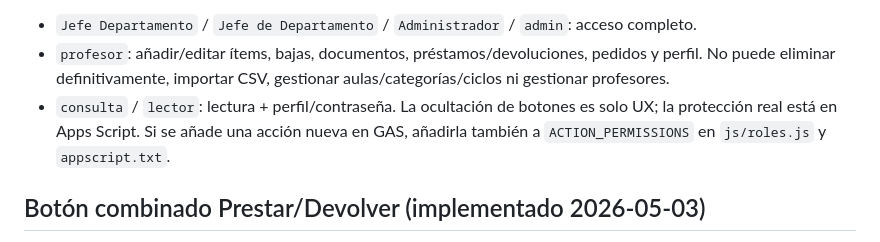
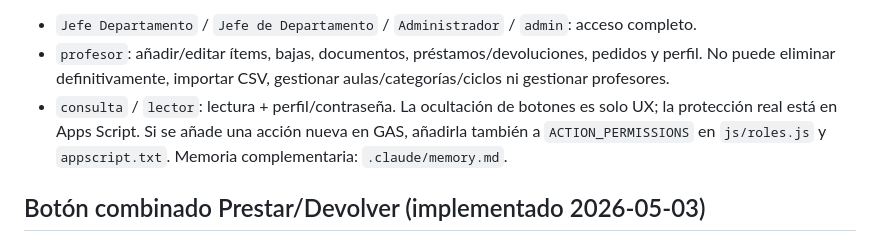
Before and after one commit to sebantonio/inventarioDepartamento, a Markdown page: CLAUDE.md, the part around the change. Rendered like a GitHub page.

Commit message:
modificado memoria

```diff
--- a/CLAUDE.md
+++ b/CLAUDE.md
@@ -67,6 +67,7 @@ Fuente de verdad: columna `rol` de hoja **Usuarios**. Frontend en `js/roles.js`;
 - `profesor`: añadir/editar ítems, bajas, documentos, préstamos/devoluciones, pedidos y perfil. No puede eliminar definitivamente, importar CSV, gestionar aulas/categorías/ciclos ni gestionar profesores.
 - `consulta` / `lector`: lectura + perfil/contraseña.
 La ocultación de botones es solo UX; la protección real está en Apps Script. Si se añade una acción nueva en GAS, añadirla también a `ACTION_PERMISSIONS` en `js/roles.js` y `appscript.txt`.
+Memoria complementaria: `.claude/memory.md`.
 
 ## Botón combinado Prestar/Devolver (implementado 2026-05-03)
 En rTable y rCards de inventory.js, el botón 🔁 llama a `openPresDevModal(itemId)` (en prestamos.js).
```
Also changed, not shown: .claude/memory.md (added, +26 -0 lines).
